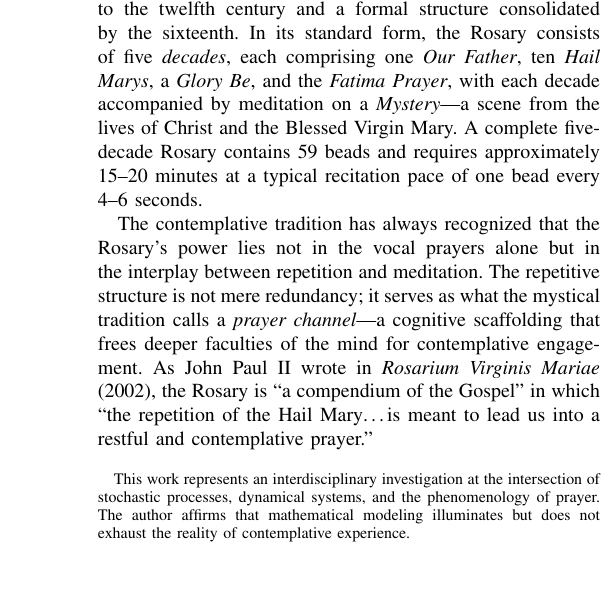
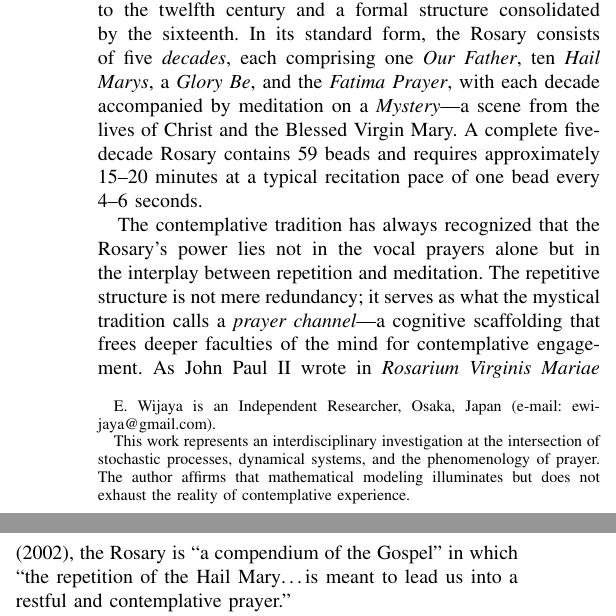
Before and after one commit to ewijaya/sacred-attention, a LaTeX paper (manuscript.tex): part of one column of page 1 of 7 before the commit and two parts of the columns of page 1 of 7 after it, the two joined at a grey line, cut so that both start at the same text, the shorter picture padded with empty space. Compiled offline with pdfLaTeX.

Commit message:
docs: add author — Edward Wijaya, Independent Researcher, Osaka

```diff
--- a/manuscript.tex
+++ b/manuscript.tex
@@ -24,7 +24,8 @@
 
 \title{Toward a Mathematics of Sacred Attention:\\Markov Absorption and Harmonic Resonance in the Rosary}
 
-\author{%
+\author{Edward~Wijaya%
+\thanks{E.~Wijaya is an Independent Researcher, Osaka, Japan (e-mail: ewijaya@gmail.com).}%
 \thanks{This work represents an interdisciplinary investigation at the intersection of stochastic processes, dynamical systems, and the phenomenology of prayer. The author affirms that mathematical modeling illuminates but does not exhaust the reality of contemplative experience.}
 }
 
```
Also changed, not shown: manuscript.pdf, 2 other files.
